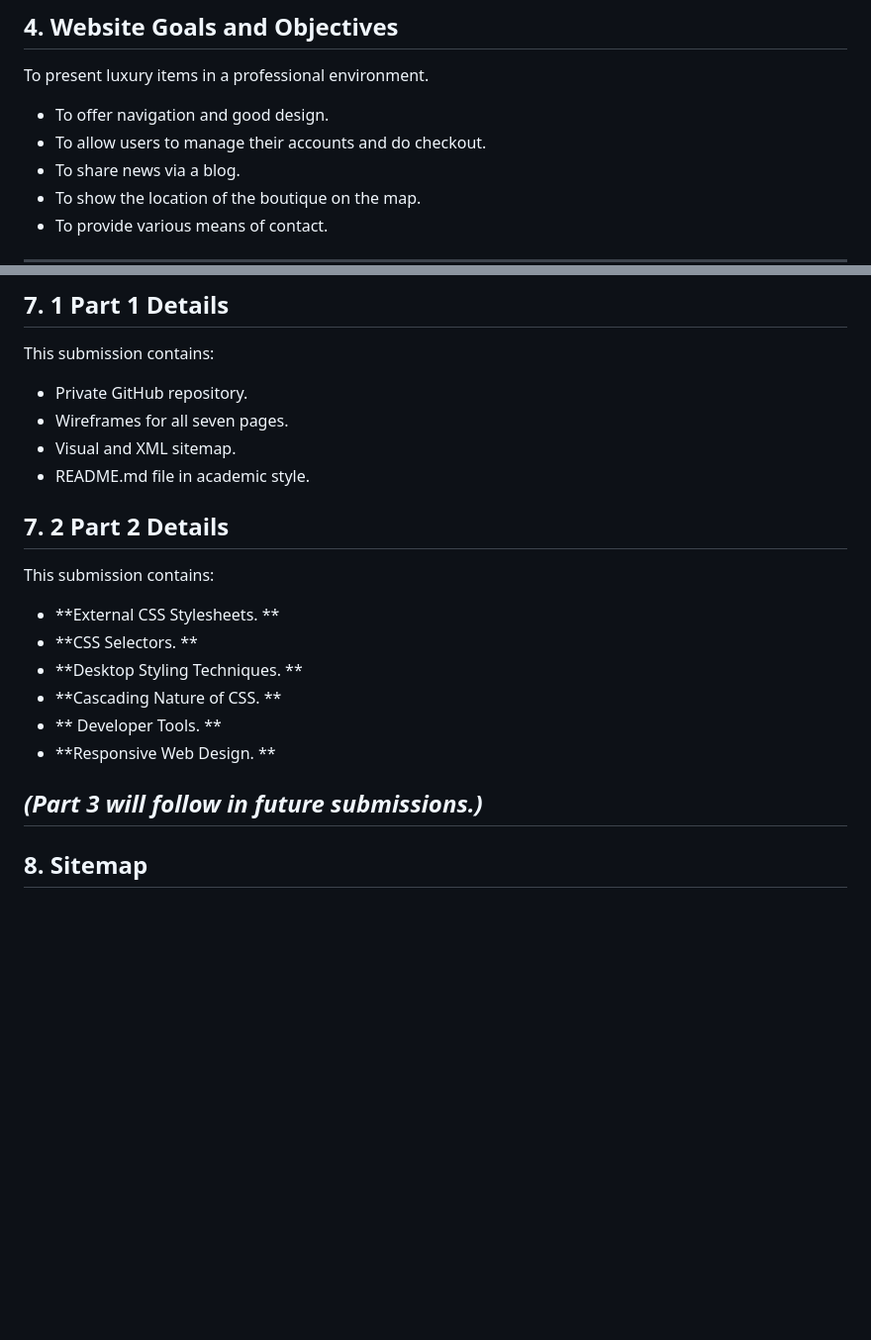
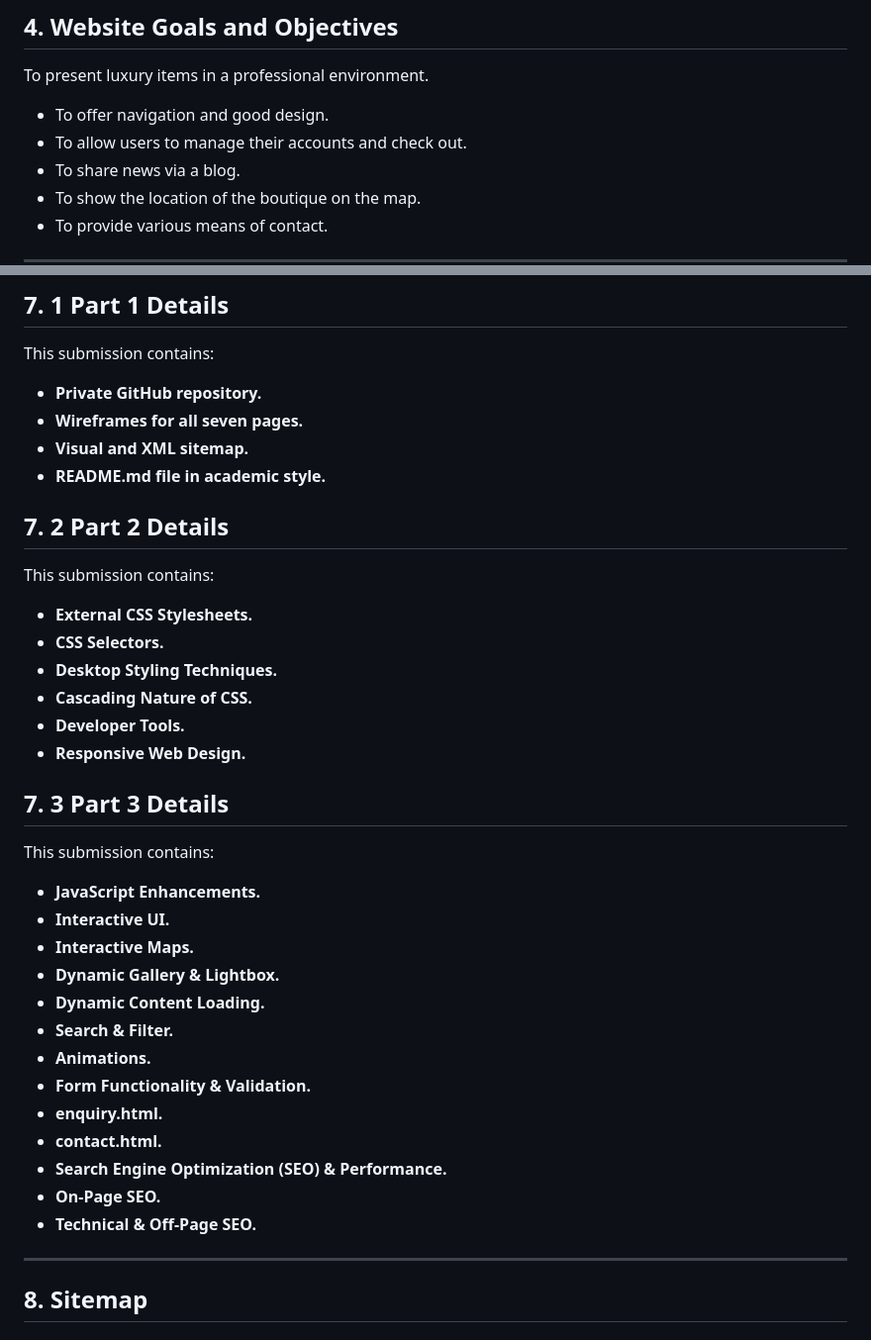
Before and after one commit to Britney-RR08/RoyalGlamBoutique, a Markdown page: README.md, 2 parts joined by grey strips. Shown at 99% size. Rendered like a GitHub page; blank space fills up the shorter version.

```diff
--- a/README.md
+++ b/README.md
@@ -32,7 +32,7 @@ The project reflects best practices of information systems, project management,
 ## 4. Website Goals and Objectives
  To present luxury items in a professional environment.
 - To offer navigation and good design.
-- To allow users to manage their accounts and do checkout.
+- To allow users to manage their accounts and check out.
 - To share news via a blog.
 - To show the location of the boutique on the map.
 - To provide various means of contact.
@@ -62,21 +62,38 @@ The project reflects best practices of information systems, project management,
 
 ## 7. 1 Part 1 Details
 This submission contains:
-- Private GitHub repository.
-- Wireframes for all seven pages.
-- Visual and XML sitemap.
-- README.md file in academic style.
+- **Private GitHub repository.**
+- **Wireframes for all seven pages.**
+- **Visual and XML sitemap.**
+- **README.md file in academic style.**
 
  ## 7. 2 Part 2 Details
 This submission contains:
-- **External CSS Stylesheets. **
-- **CSS Selectors. **
-- **Desktop Styling Techniques. **
-- **Cascading Nature of CSS. **
--  ** Developer Tools. **
-- **Responsive Web Design. **
+- **External CSS Stylesheets.**
+- **CSS Selectors.**
+- **Desktop Styling Techniques.**
+- **Cascading Nature of CSS.**
+-  **Developer Tools.**
+- **Responsive Web Design.**
 
-*(Part 3 will follow in future submissions.)*
+ ## 7. 3 Part 3 Details
+
+This submission contains:
+
+- **JavaScript Enhancements.**
+- **Interactive UI.**
+- **Interactive Maps.**
+- **Dynamic Gallery & Lightbox.**
+- **Dynamic Content Loading.**
+- **Search & Filter.**
+- **Animations.**
+- **Form Functionality & Validation.**
+- **enquiry.html.**
+- **contact.html.**
+- **Search Engine Optimization (SEO) & Performance.**
+- **On-Page SEO.**
+- **Technical & Off-Page SEO.**
+
 ---
 
 ## 8. Sitemap
```
Also changed, not shown: other parts of README.md (+65 -5 lines).
